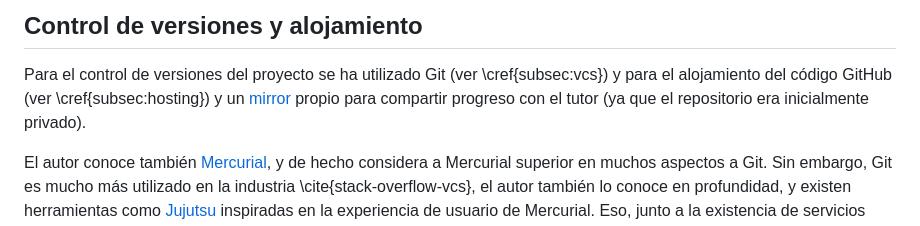
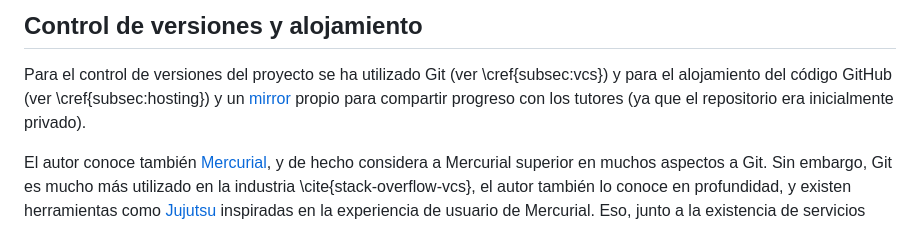
Before and after one commit to emilio/ngn, a Markdown page: doc/08-alternativas.md, the part around the change. GitHub-like rendering.

```diff
--- a/doc/08-alternativas.md
+++ b/doc/08-alternativas.md
@@ -180,7 +180,7 @@ Para el control de versiones del proyecto se ha utilizado Git (ver
 \cref{subsec:vcs}) y para el alojamiento del código GitHub (ver
 \cref{subsec:hosting}) y un
 [mirror](https://crisal.io/git/?p=ngn.git;a=summary) propio para compartir
-progreso con el tutor (ya que el repositorio era inicialmente privado).
+progreso con los tutores (ya que el repositorio era inicialmente privado).
 
 El autor conoce también [Mercurial](https://www.mercurial-scm.org/), y de hecho
 considera a Mercurial superior en muchos aspectos a Git. Sin embargo, Git es
```
Also changed, not shown: doc/05-normas.md (+2 -2 lines), doc/11-organizacion.md (+10 -8 lines).
